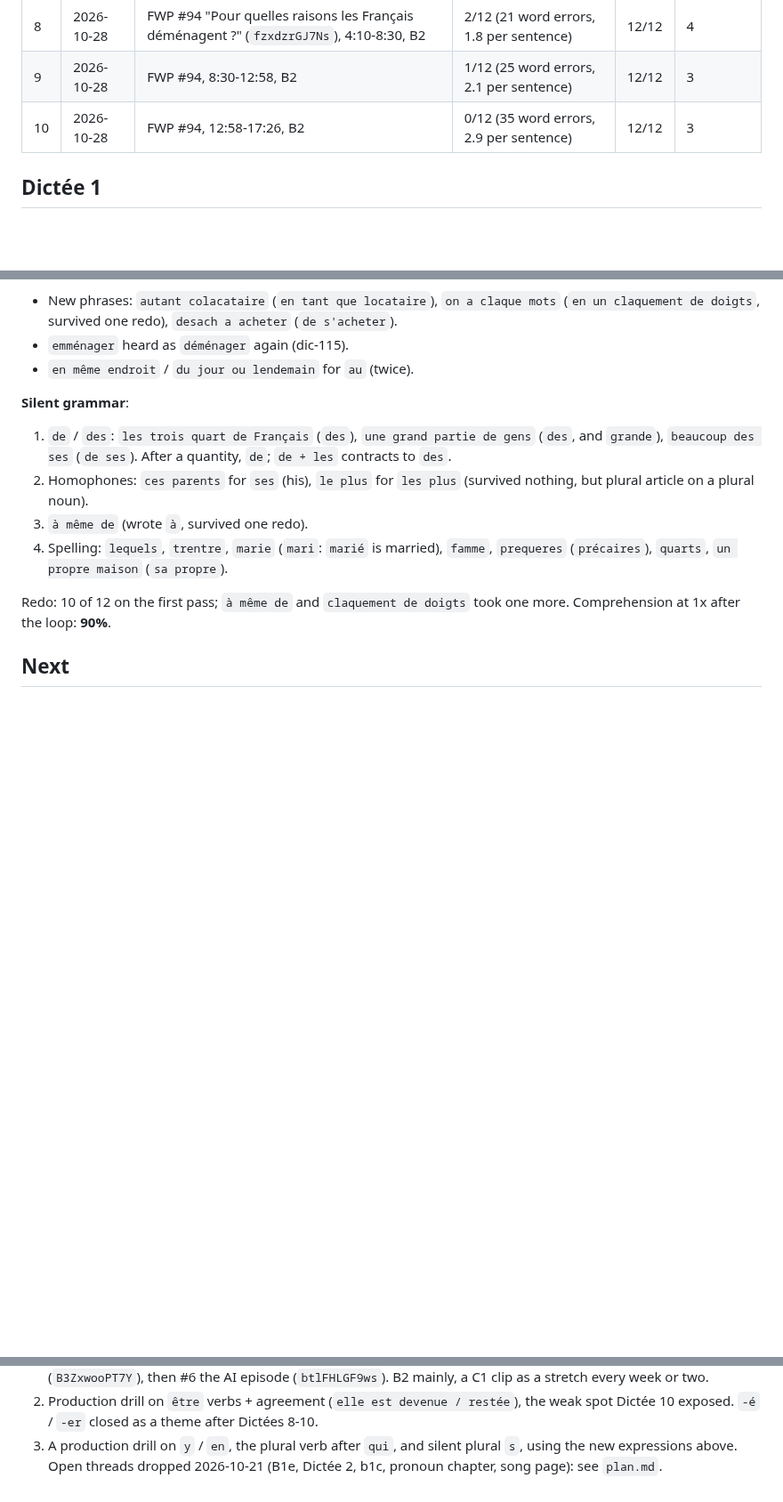
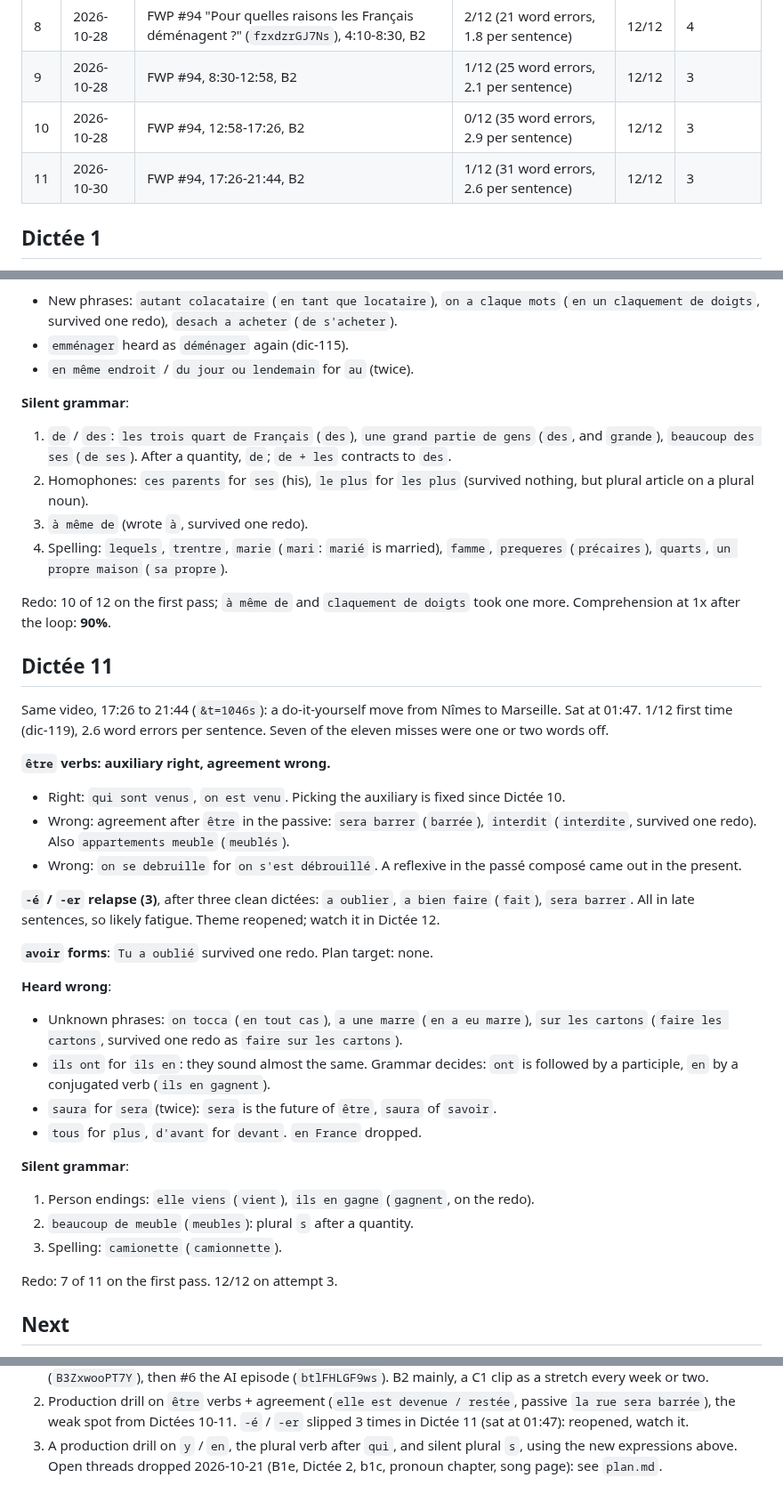
Before and after one commit to yarivg/studying-french, a Markdown page: study-log/dictee.md, 3 parts joined by grey strips. Shown at 89% size. Drawn GitHub-style; blank space fills up the shorter version.

Commit message:
Log Dictée 11: 2.6 word errors per sentence, être agreement still failing

```diff
--- a/study-log/dictee.md
+++ b/study-log/dictee.md
@@ -17,6 +17,7 @@ Banks: `dictee-<N>.bank.js`, ids `dic-NN`, never reused.
 | 8 | 2026-10-28 | FWP #94 "Pour quelles raisons les Français déménagent ?" (`fzxdzrGJ7Ns`), 4:10-8:30, B2 | 2/12 (21 word errors, 1.8 per sentence) | 12/12 | 4 |
 | 9 | 2026-10-28 | FWP #94, 8:30-12:58, B2 | 1/12 (25 word errors, 2.1 per sentence) | 12/12 | 3 |
 | 10 | 2026-10-28 | FWP #94, 12:58-17:26, B2 | 0/12 (35 word errors, 2.9 per sentence) | 12/12 | 3 |
+| 11 | 2026-10-30 | FWP #94, 17:26-21:44, B2 | 1/12 (31 word errors, 2.6 per sentence) | 12/12 | 3 |
 
 ## Dictée 1
 
@@ -289,5 +290,39 @@ and the participle agrees with the subject.
 Redo: 10 of 12 on the first pass; `à même de` and `claquement de doigts` took one more.
 Comprehension at 1x after the loop: **90%**.
 
+## Dictée 11
+
+Same video, 17:26 to 21:44 (`&t=1046s`): a do-it-yourself move from Nîmes to Marseille.
+Sat at 01:47. 1/12 first time (dic-119), 2.6 word errors per sentence. Seven of the eleven
+misses were one or two words off.
+
+**`être` verbs: auxiliary right, agreement wrong.**
+- Right: `qui sont venus`, `on est venu`. Picking the auxiliary is fixed since Dictée 10.
+- Wrong: agreement after `être` in the passive: `sera barrer` (`barrée`), `interdit`
+  (`interdite`, survived one redo). Also `appartements meuble` (`meublés`).
+- Wrong: `on se debruille` for `on s'est débrouillé`. A reflexive in the passé composé
+  came out in the present.
+
+**`-é` / `-er` relapse (3)**, after three clean dictées: `a oublier`, `a bien faire`
+(`fait`), `sera barrer`. All in late sentences, so likely fatigue. Theme reopened; watch it
+in Dictée 12.
+
+**`avoir` forms**: `Tu a oublié` survived one redo. Plan target: none.
+
+**Heard wrong**:
+- Unknown phrases: `on tocca` (`en tout cas`), `a une marre` (`en a eu marre`), `sur les
+  cartons` (`faire les cartons`, survived one redo as `faire sur les cartons`).
+- `ils ont` for `ils en`: they sound almost the same. Grammar decides: `ont` is followed by
+  a participle, `en` by a conjugated verb (`ils en gagnent`).
+- `saura` for `sera` (twice): `sera` is the future of `être`, `saura` of `savoir`.
+- `tous` for `plus`, `d'avant` for `devant`. `en France` dropped.
+
+**Silent grammar**:
+1. Person endings: `elle viens` (`vient`), `ils en gagne` (`gagnent`, on the redo).
+2. `beaucoup de meuble` (`meubles`): plural `s` after a quantity.
+3. Spelling: `camionette` (`camionnette`).
+
+Redo: 7 of 11 on the first pass. 12/12 on attempt 3.
+
 ## Next
 
@@ -296,7 +331,8 @@ As of 2026-10-29:
    français parlé" (`B3ZxwooPT7Y`), then #6 the AI episode (`btlFHLGF9ws`). B2 mainly, a C1
    clip as a stretch every week or two.
-2. Production drill on `être` verbs + agreement (`elle est devenue / restée`), the weak spot
-   Dictée 10 exposed. `-é` / `-er` closed as a theme after Dictées 8-10.
+2. Production drill on `être` verbs + agreement (`elle est devenue / restée`, passive `la
+   rue sera barrée`), the weak spot from Dictées 10-11. `-é` / `-er` slipped 3 times in
+   Dictée 11 (sat at 01:47): reopened, watch it.
 3. A production drill on `y` / `en`, the plural verb after `qui`, and silent plural `s`,
    using the new expressions above.
 Open threads dropped 2026-10-21 (B1e, Dictée 2, b1c, pronoun chapter, song page): see `plan.md`.
```
Also changed, not shown: other parts of study-log/dictee.md (+2 -2 lines).
